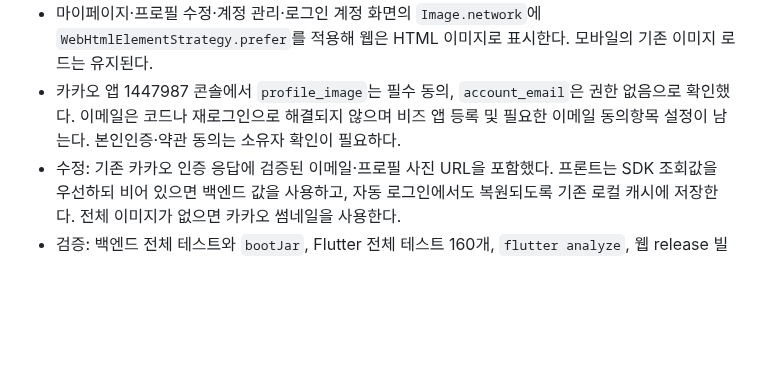
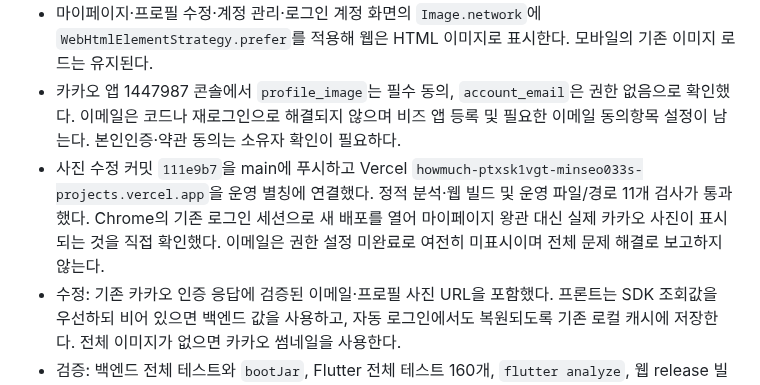
Before and after one commit to Minseo033/howmuch, a Markdown page: docs/PROJECT_STATUS.md, the part around the change. GitHub-like rendering; blank space fills up the shorter version.

Commit message:
docs: confirm live Kakao avatar rendering [skip render]

```diff
--- a/docs/PROJECT_STATUS.md
+++ b/docs/PROJECT_STATUS.md
@@ -1212,6 +1212,7 @@ Firebase 키 폐기·재발급과 Android 실서비스 applicationId/Firebase
 - Chrome 실제 로그인 세션의 개발자 콘솔에서 카카오 CDN 사진 요청이 `Access-Control-Allow-Origin` 헤더 누락으로 차단되는 것을 확인했다. 사진 URL은 정상 수신했으나 Flutter 웹의 기본 이미지 바이트 조회가 실패해 왕관/기본 아이콘으로 표시됐다.
 - 마이페이지·프로필 수정·계정 관리·로그인 계정 화면의 `Image.network`에 `WebHtmlElementStrategy.prefer`를 적용해 웹은 HTML 이미지로 표시한다. 모바일의 기존 이미지 로드는 유지된다.
 - 카카오 앱 1447987 콘솔에서 `profile_image`는 필수 동의, `account_email`은 권한 없음으로 확인했다. 이메일은 코드나 재로그인으로 해결되지 않으며 비즈 앱 등록 및 필요한 이메일 동의항목 설정이 남는다. 본인인증·약관 동의는 소유자 확인이 필요하다.
+- 사진 수정 커밋 `111e9b7`을 main에 푸시하고 Vercel `howmuch-ptxsk1vgt-minseo033s-projects.vercel.app`을 운영 별칭에 연결했다. 정적 분석·웹 빌드 및 운영 파일/경로 11개 검사가 통과했다. Chrome의 기존 로그인 세션으로 새 배포를 열어 마이페이지 왕관 대신 실제 카카오 사진이 표시되는 것을 직접 확인했다. 이메일은 권한 설정 미완료로 여전히 미표시이며 전체 문제 해결로 보고하지 않는다.
 - 수정: 기존 카카오 인증 응답에 검증된 이메일·프로필 사진 URL을 포함했다. 프론트는 SDK 조회값을 우선하되 비어 있으면 백엔드 값을 사용하고, 자동 로그인에서도 복원되도록 기존 로컬 캐시에 저장한다. 전체 이미지가 없으면 카카오 썸네일을 사용한다.
 - 검증: 백엔드 전체 테스트와 `bootJar`, Flutter 전체 테스트 160개, `flutter analyze`, 웹 release 빌드, `git diff --check`를 통과했다. 카카오에서 해당 항목 제공 동의를 허용하지 않은 계정에는 값을 임의 생성하지 않는다.
 - 운영 반영: 수정 커밋 `0c790d4`를 GitHub `main`에 푸시해 Render 자동 배포를 시작했다. Vercel 배포 `dpl_4Y9QABG7sWYusfk8pN8C5LYzHuuW`를 운영 주소 `https://howmuch-zeta.vercel.app`에 연결했고, 공개 파일 8개와 주요 진입 경로 3개가 로컬 release 빌드와 모두 일치했다. Render `/healthz`는 자동 배포 예상 구간의 반복 확인에서 HTTP 200을 반환했다.
```
